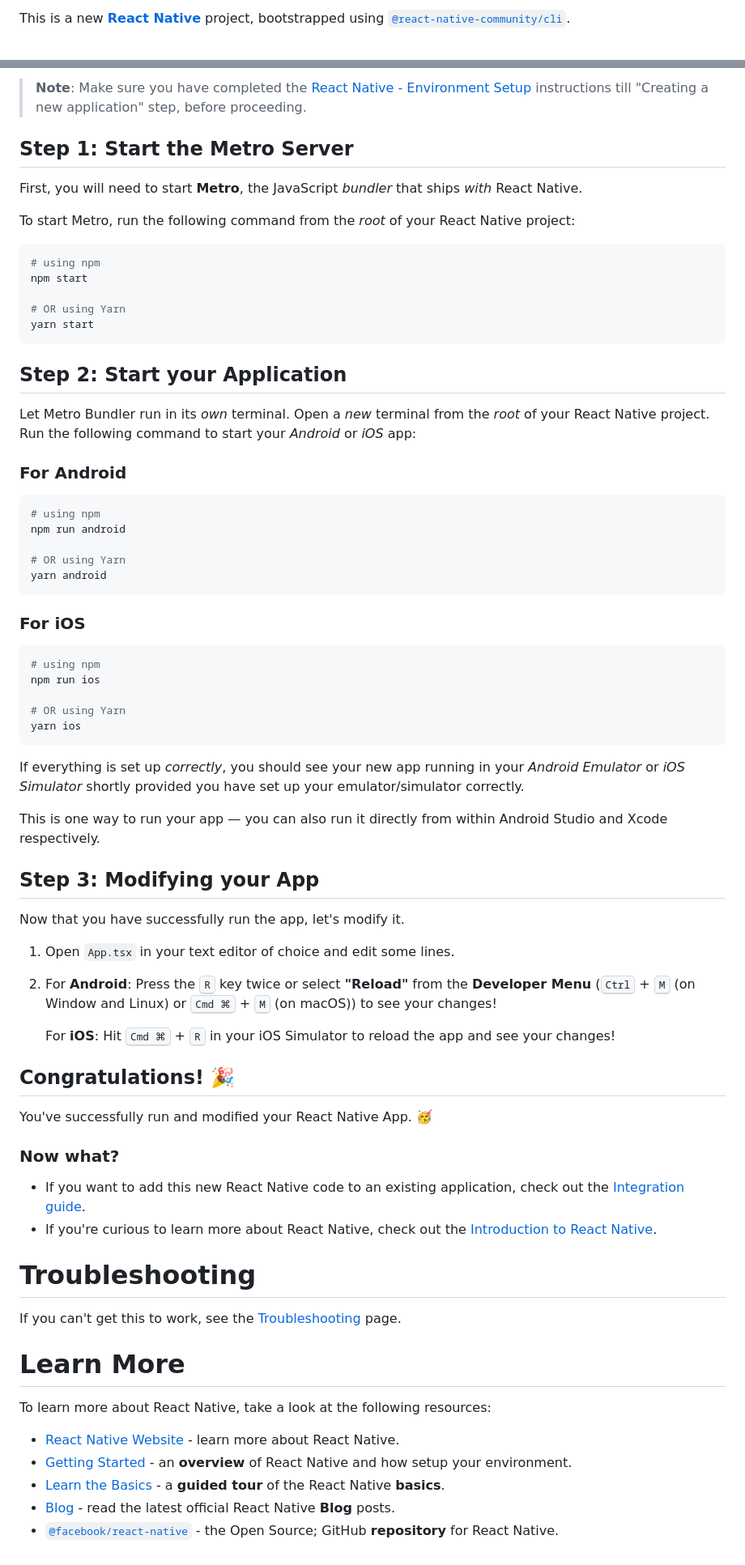
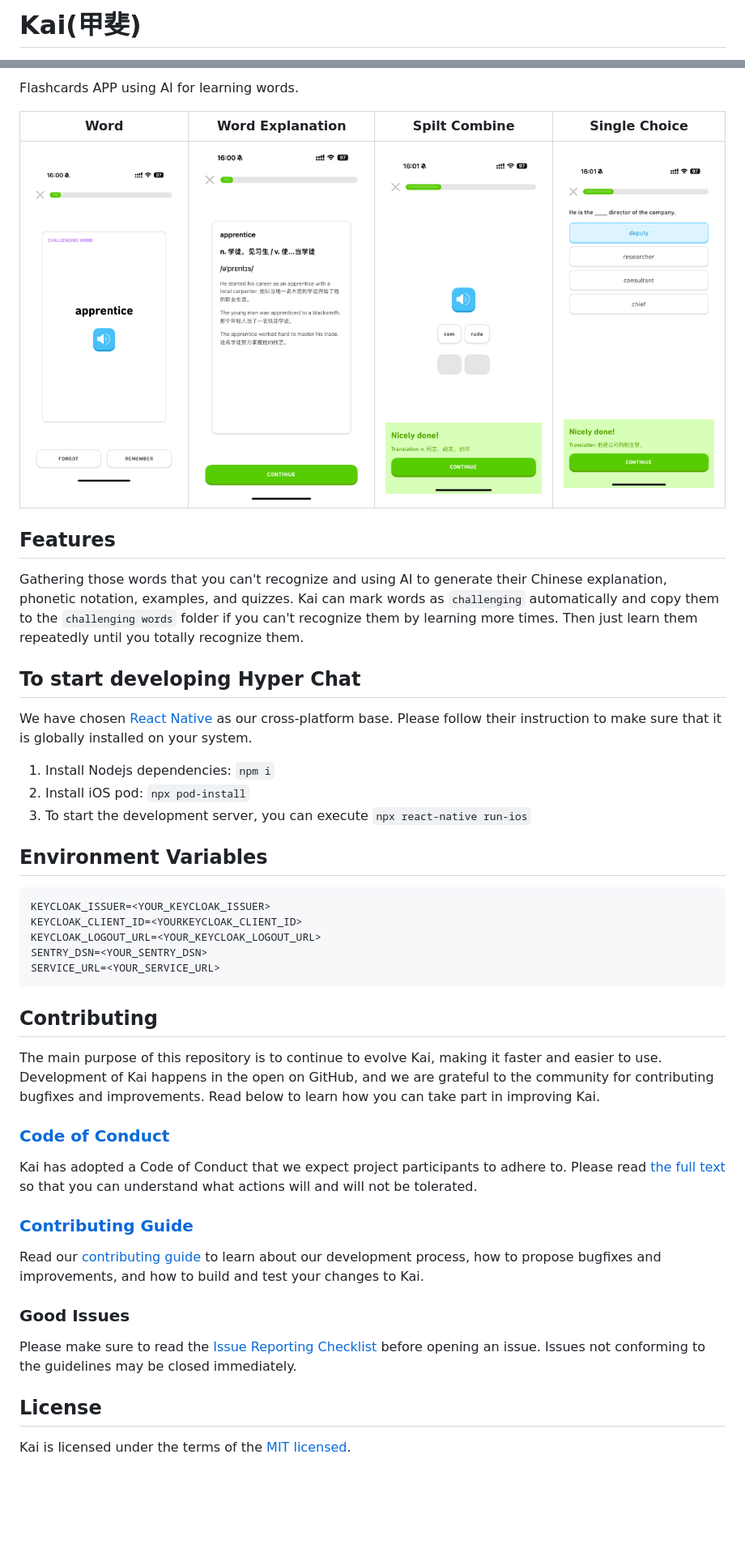
Before and after one commit to YanceyOfficial/kai, a Markdown page: README.md, 2 parts joined by grey strips. Shown: that part at 81% size. Drawn GitHub-style; pictures changed too: screenshots/quiz_single_choice.PNG (added), screenshots/quiz_spilt_combine.PNG (added), screenshots/word.PNG (added); blank space fills up the shorter version.

````diff
--- a/README.md
+++ b/README.md
@@ -1,2 +1,2 @@
-This is a new [**React Native**](https://reactnative.dev) project, bootstrapped using [`@react-native-community/cli`](https://github.com/react-native-community/cli).
+# Kai(甲斐)
 
@@ -4,76 +7,48 @@ This is a new [**React Native**](https://reactnative.dev) project, bootstrapped
 
->**Note**: Make sure you have completed the [React Native - Environment Setup](https://reactnative.dev/docs/environment-setup) instructions till "Creating a new application" step, before proceeding.
+Flashcards APP using AI for learning words.
 
-## Step 1: Start the Metro Server
+| Word                            | Word Explanation                                        | Spilt Combine                                               | Single Choice                                               |
+| ------------------------------- | ------------------------------------------------------- | ----------------------------------------------------------- | ----------------------------------------------------------- |
+| ![word](./screenshots/word.PNG) | ![word_explanation](./screenshots/word_explanation.PNG) | ![quiz_spilt_combine](./screenshots/quiz_spilt_combine.PNG) | ![quiz_single_choice](./screenshots/quiz_single_choice.PNG) |
 
-First, you will need to start **Metro**, the JavaScript _bundler_ that ships _with_ React Native.
+## Features
 
-To start Metro, run the following command from the _root_ of your React Native project:
+Gathering those words that you can't recognize and using AI to generate their Chinese explanation, phonetic notation, examples, and quizzes. Kai can mark words as `challenging` automatically and copy them to the `challenging words` folder if you can't recognize them by learning more times. Then just learn them repeatedly until you totally recognize them.
 
-```bash
-# using npm
-npm start
+## To start developing Hyper Chat
 
-# OR using Yarn
-yarn start
+We have chosen [React Native](https://reactnative.dev/) as our cross-platform base. Please follow their instruction to make sure that it is globally installed on your system.
+
+1. Install Nodejs dependencies: `npm i`
+2. Install iOS pod: `npx pod-install`
+3. To start the development server, you can execute `npx react-native run-ios`
+
+## Environment Variables
+
+```dash
+KEYCLOAK_ISSUER=<YOUR_KEYCLOAK_ISSUER>
+KEYCLOAK_CLIENT_ID=<YOURKEYCLOAK_CLIENT_ID>
+KEYCLOAK_LOGOUT_URL=<YOUR_KEYCLOAK_LOGOUT_URL>
+SENTRY_DSN=<YOUR_SENTRY_DSN>
+SERVICE_URL=<YOUR_SERVICE_URL>
 ```
 
-## Step 2: Start your Application
+## Contributing
 
-Let Metro Bundler run in its _own_ terminal. Open a _new_ terminal from the _root_ of your React Native project. Run the following command to start your _Android_ or _iOS_ app:
+The main purpose of this repository is to continue to evolve Kai, making it faster and easier to use. Development of Kai happens in the open on GitHub, and we are grateful to the community for contributing bugfixes and improvements. Read below to learn how you can take part in improving Kai.
 
-### For Android
+### [Code of Conduct](./CODE_OF_CONDUCT.md)
 
-```bash
-# using npm
-npm run android
+Kai has adopted a Code of Conduct that we expect project participants to adhere to. Please read [the full text](./CODE_OF_CONDUCT.md) so that you can understand what actions will and will not be tolerated.
 
-# OR using Yarn
-yarn android
-```
+### [Contributing Guide](./CONTRIBUTING.md)
 
-### For iOS
+Read our [contributing guide](./CONTRIBUTING.md) to learn about our development process, how to propose bugfixes and improvements, and how to build and test your changes to Kai.
 
-```bash
-# using npm
-npm run ios
+### Good Issues
 
-# OR using Yarn
-yarn ios
-```
+Please make sure to read the [Issue Reporting Checklist](./.github/ISSUE_TEMPLATE/bug_report.md) before opening an issue. Issues not conforming to the guidelines may be closed immediately.
 
-If everything is set up _correctly_, you should see your new app running in your _Android Emulator_ or _iOS Simulator_ shortly provided you have set up your emulator/simulator correctly.
+## License
 
-This is one way to run your app — you can also run it directly from within Android Studio and Xcode respectively.
-
-## Step 3: Modifying your App
-
-Now that you have successfully run the app, let's modify it.
-
-1. Open `App.tsx` in your text editor of choice and edit some lines.
-2. For **Android**: Press the <kbd>R</kbd> key twice or select **"Reload"** from the **Developer Menu** (<kbd>Ctrl</kbd> + <kbd>M</kbd> (on Window and Linux) or <kbd>Cmd ⌘</kbd> + <kbd>M</kbd> (on macOS)) to see your changes!
-
-   For **iOS**: Hit <kbd>Cmd ⌘</kbd> + <kbd>R</kbd> in your iOS Simulator to reload the app and see your changes!
-
-## Congratulations! :tada:
-
-You've successfully run and modified your React Native App. :partying_face:
-
-### Now what?
-
-- If you want to add this new React Native code to an existing application, check out the [Integration guide](https://reactnative.dev/docs/integration-with-existing-apps).
-- If you're curious to learn more about React Native, check out the [Introduction to React Native](https://reactnative.dev/docs/getting-started).
-
-# Troubleshooting
-
-If you can't get this to work, see the [Troubleshooting](https://reactnative.dev/docs/troubleshooting) page.
-
-# Learn More
-
-To learn more about React Native, take a look at the following resources:
-
-- [React Native Website](https://reactnative.dev) - learn more about React Native.
-- [Getting Started](https://reactnative.dev/docs/environment-setup) - an **overview** of React Native and how setup your environment.
-- [Learn the Basics](https://reactnative.dev/docs/getting-started) - a **guided tour** of the React Native **basics**.
-- [Blog](https://reactnative.dev/blog) - read the latest official React Native **Blog** posts.
-- [`@facebook/react-native`](https://github.com/facebook/react-native) - the Open Source; GitHub **repository** for React Native.
+Kai is licensed under the terms of the [MIT licensed](https://opensource.org/licenses/MIT).
````
Also changed, not shown: other parts of README.md (+4 -1 lines), .github/ISSUE_TEMPLATE/bug_report.md (added, +40 -0 lines), .github/PULL_REQUEST_TEMPLATE.md (added, +26 -0 lines), CODE_OF_CONDUCT.md (added, +45 -0 lines), CONTRIBUTING.md (added, +37 -0 lines), SECURITY.md (added, +7 -0 lines), 2 other files.
